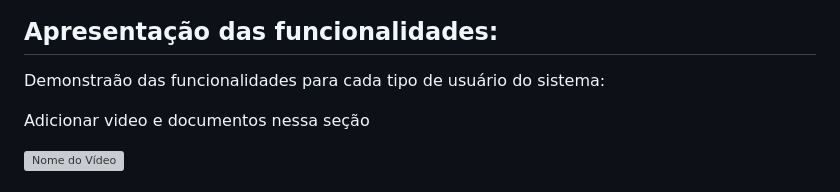
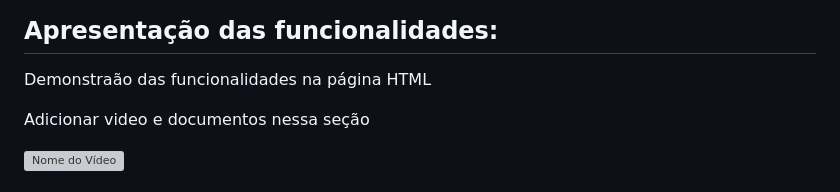
Before and after one commit to equipeAdalove/API-SEMESTRE1, a Markdown page: README.md, the part around the change. Drawn GitHub-style; grey boxes are pictures that could not be loaded.

```diff
--- a/README.md
+++ b/README.md
@@ -34,7 +34,7 @@ Este é o repositório do projeto API desenvolvido na FATEC - Prof. Jessen Vidal
 
 
 ## Apresentação das funcionalidades:
-Demonstraão das funcionalidades para cada tipo de usuário do sistema:
+Demonstraão das funcionalidades na página HTML
 
 Adicionar video e documentos nessa seção
 
```
